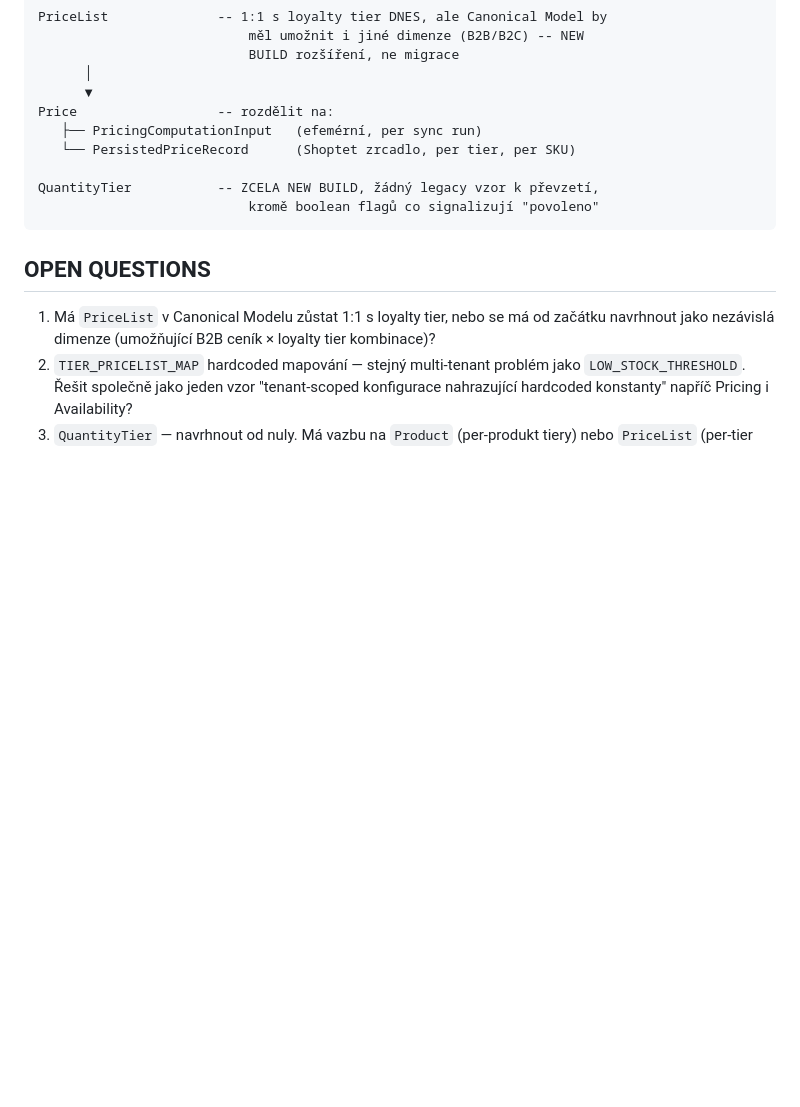
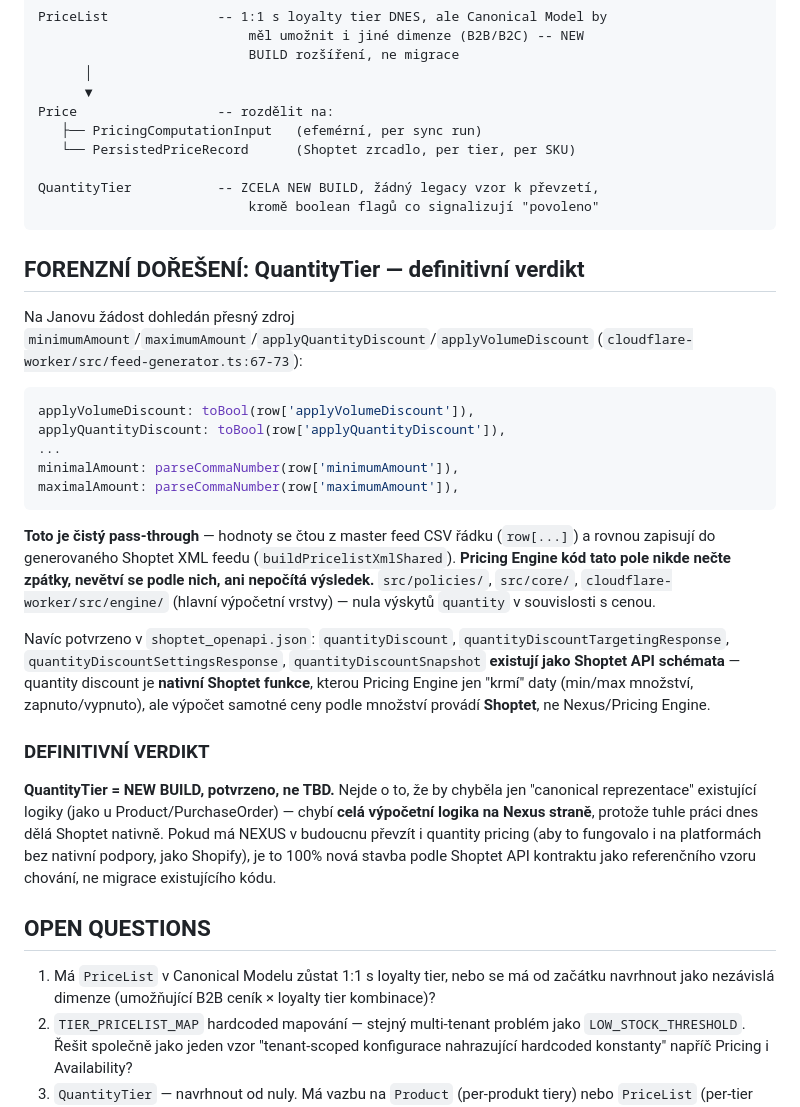
Before and after one commit to L-Code-Dynamics-Dev/nexus, a Markdown page: docs/entity-audit/Price-PriceList-QuantityTier.md, the part around the change. GitHub-like rendering; blank space fills up the shorter version.

````diff
--- a/docs/entity-audit/Price-PriceList-QuantityTier.md
+++ b/docs/entity-audit/Price-PriceList-QuantityTier.md
@@ -75,6 +75,25 @@ QuantityTier           -- ZCELA NEW BUILD, žádný legacy vzor k převzetí,
                            kromě boolean flagů co signalizují "povoleno"
 ```
 
+## FORENZNÍ DOŘEŠENÍ: QuantityTier — definitivní verdikt
+
+Na Janovu žádost dohledán přesný zdroj `minimumAmount`/`maximumAmount`/`applyQuantityDiscount`/`applyVolumeDiscount` (`cloudflare-worker/src/feed-generator.ts:67-73`):
+
+```ts
+applyVolumeDiscount: toBool(row['applyVolumeDiscount']),
+applyQuantityDiscount: toBool(row['applyQuantityDiscount']),
+...
+minimalAmount: parseCommaNumber(row['minimumAmount']),
+maximalAmount: parseCommaNumber(row['maximumAmount']),
+```
+
+**Toto je čistý pass-through** — hodnoty se čtou z master feed CSV řádku (`row[...]`) a rovnou zapisují do generovaného Shoptet XML feedu (`buildPricelistXmlShared`). **Pricing Engine kód tato pole nikde nečte zpátky, nevětví se podle nich, ani nepočítá výsledek.** `src/policies/`, `src/core/`, `cloudflare-worker/src/engine/` (hlavní výpočetní vrstvy) — nula výskytů `quantity` v souvislosti s cenou.
+
+Navíc potvrzeno v `shoptet_openapi.json`: `quantityDiscount`, `quantityDiscountTargetingResponse`, `quantityDiscountSettingsResponse`, `quantityDiscountSnapshot` **existují jako Shoptet API schémata** — quantity discount je **nativní Shoptet funkce**, kterou Pricing Engine jen "krmí" daty (min/max množství, zapnuto/vypnuto), ale výpočet samotné ceny podle množství provádí **Shoptet**, ne Nexus/Pricing Engine.
+
+### DEFINITIVNÍ VERDIKT
+**QuantityTier = NEW BUILD, potvrzeno, ne TBD.** Nejde o to, že by chyběla jen "canonical reprezentace" existující logiky (jako u Product/PurchaseOrder) — chybí **celá výpočetní logika na Nexus straně**, protože tuhle práci dnes dělá Shoptet nativně. Pokud má NEXUS v budoucnu převzít i quantity pricing (aby to fungovalo i na platformách bez nativní podpory, jako Shopify), je to 100% nová stavba podle Shoptet API kontraktu jako referenčního vzoru chování, ne migrace existujícího kódu.
+
 ## OPEN QUESTIONS
 1. Má `PriceList` v Canonical Modelu zůstat 1:1 s loyalty tier, nebo se má od začátku navrhnout jako nezávislá dimenze (umožňující B2B ceník × loyalty tier kombinace)?
 2. `TIER_PRICELIST_MAP` hardcoded mapování — stejný multi-tenant problém jako `LOW_STOCK_THRESHOLD`. Řešit společně jako jeden vzor "tenant-scoped konfigurace nahrazující hardcoded konstanty" napříč Pricing i Availability?
````
Also changed, not shown: core/canonical/CANONICAL-MODEL-CONTRACT.md (+13 -2 lines).
